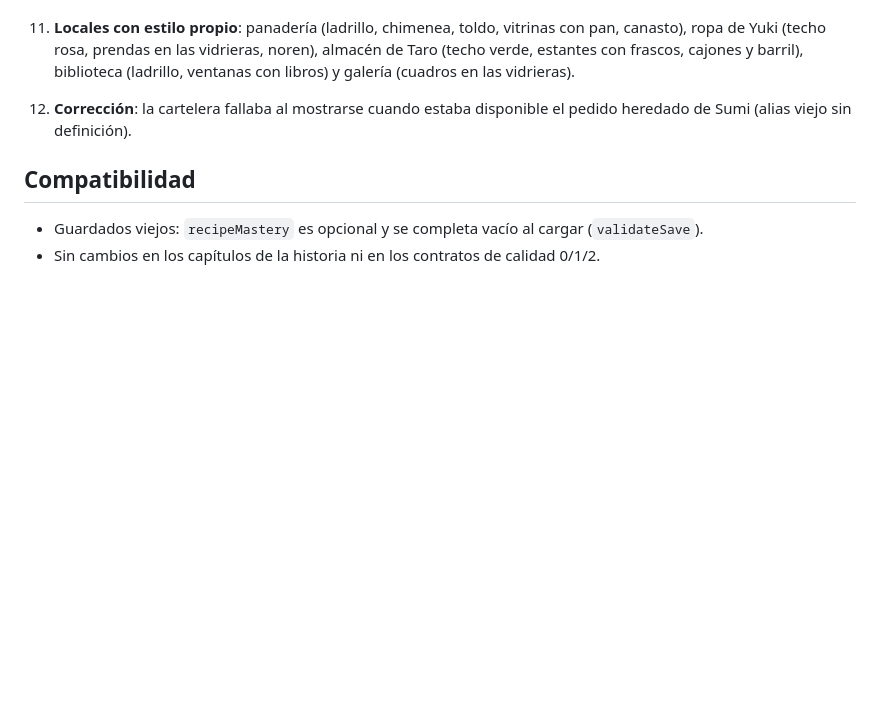
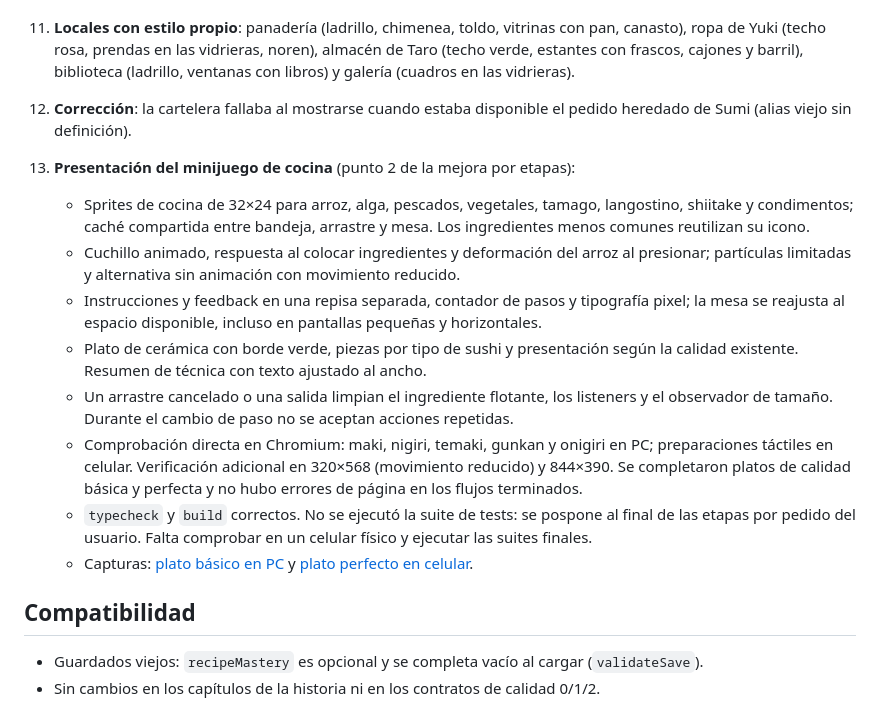
Before and after one commit to santi-villa/midnight-maki, a Markdown page: docs/roadmap-gameplay.md, the part around the change. Drawn GitHub-style; blank space fills up the shorter version.

Commit message:
Polish cooking sprites, preparation feedback and plated dishes

```diff
--- a/docs/roadmap-gameplay.md
+++ b/docs/roadmap-gameplay.md
@@ -32,6 +32,16 @@ Hallazgo principal: en modo Relajado (el predeterminado) casi todo plato salía
 11. **Locales con estilo propio**: panadería (ladrillo, chimenea, toldo, vitrinas con pan, canasto), ropa de Yuki (techo rosa, prendas en las vidrieras, noren), almacén de Taro (techo verde, estantes con frascos, cajones y barril), biblioteca (ladrillo, ventanas con libros) y galería (cuadros en las vidrieras).
 12. **Corrección**: la cartelera fallaba al mostrarse cuando estaba disponible el pedido heredado de Sumi (alias viejo sin definición).
 
+13. **Presentación del minijuego de cocina** (punto 2 de la mejora por etapas):
+    - Sprites de cocina de 32×24 para arroz, alga, pescados, vegetales, tamago, langostino, shiitake y condimentos; caché compartida entre bandeja, arrastre y mesa. Los ingredientes menos comunes reutilizan su icono.
+    - Cuchillo animado, respuesta al colocar ingredientes y deformación del arroz al presionar; partículas limitadas y alternativa sin animación con movimiento reducido.
+    - Instrucciones y feedback en una repisa separada, contador de pasos y tipografía pixel; la mesa se reajusta al espacio disponible, incluso en pantallas pequeñas y horizontales.
+    - Plato de cerámica con borde verde, piezas por tipo de sushi y presentación según la calidad existente. Resumen de técnica con texto ajustado al ancho.
+    - Un arrastre cancelado o una salida limpian el ingrediente flotante, los listeners y el observador de tamaño. Durante el cambio de paso no se aceptan acciones repetidas.
+    - Comprobación directa en Chromium: maki, nigiri, temaki, gunkan y onigiri en PC; preparaciones táctiles en celular. Verificación adicional en 320×568 (movimiento reducido) y 844×390. Se completaron platos de calidad básica y perfecta y no hubo errores de página en los flujos terminados.
+    - `typecheck` y `build` correctos. No se ejecutó la suite de tests: se pospone al final de las etapas por pedido del usuario. Falta comprobar en un celular físico y ejecutar las suites finales.
+    - Capturas: [plato básico en PC](art/cocina/plato-basico-pc.png) y [plato perfecto en celular](art/cocina/plato-perfecto-celular.png).
+
 ## Compatibilidad
 - Guardados viejos: `recipeMastery` es opcional y se completa vacío al cargar (`validateSave`).
 - Sin cambios en los capítulos de la historia ni en los contratos de calidad 0/1/2.
```
Also changed, not shown: docs/art/cocina/plato-basico-pc.png (added), docs/art/cocina/plato-perfecto-celular.png (added), 3 other files.
